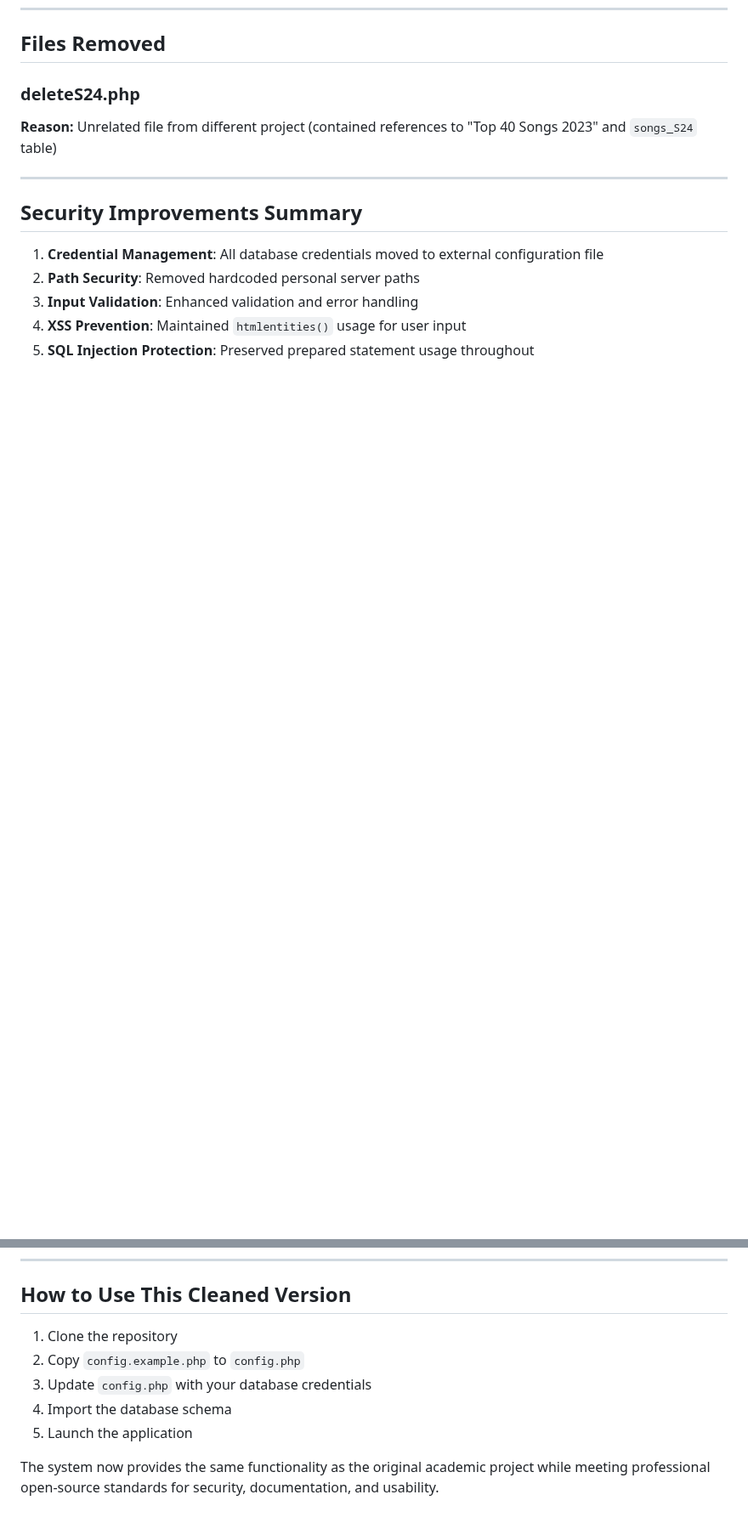
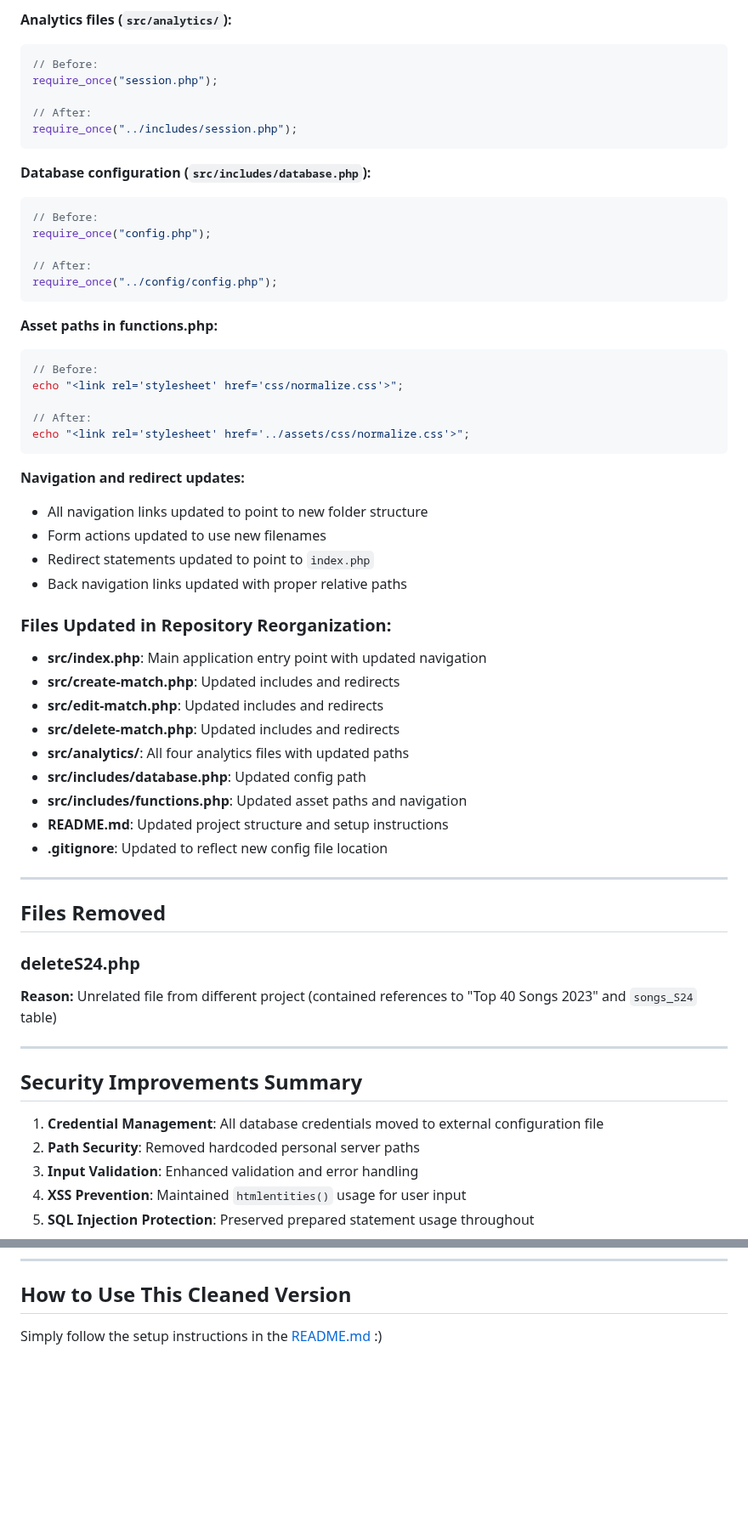
Before and after one commit to sycstitch/la-liga-management-system, a Markdown page: docs/CLEANUP-CHANGELOG.md, 2 parts joined by grey strips. Shown at 85% size. Rendered like a GitHub page; blank space fills up the shorter version.

````diff
--- a/docs/CLEANUP-CHANGELOG.md
+++ b/docs/CLEANUP-CHANGELOG.md
@@ -320,3 +405,49 @@ club-rosters.php
+**Analytics files (`src/analytics/`):**
+```php
+// Before:
+require_once("session.php");
+
+// After:
+require_once("../includes/session.php");
+```
+
+**Database configuration (`src/includes/database.php`):**
+```php
+// Before:
+require_once("config.php");
+
+// After:
+require_once("../config/config.php");
+```
+
+**Asset paths in functions.php:**
+```php
+// Before:
+echo "<link rel='stylesheet' href='css/normalize.css'>";
+
+// After:
+echo "<link rel='stylesheet' href='../assets/css/normalize.css'>";
+```
+
+**Navigation and redirect updates:**
+- All navigation links updated to point to new folder structure
+- Form actions updated to use new filenames
+- Redirect statements updated to point to `index.php`
+- Back navigation links updated with proper relative paths
+
+### Files Updated in Repository Reorganization:
+- **src/index.php**: Main application entry point with updated navigation
+- **src/create-match.php**: Updated includes and redirects
+- **src/edit-match.php**: Updated includes and redirects
+- **src/delete-match.php**: Updated includes and redirects
+- **src/analytics/**: All four analytics files with updated paths
+- **src/includes/database.php**: Updated config path
+- **src/includes/functions.php**: Updated asset paths and navigation
+- **README.md**: Updated project structure and setup instructions
+- **.gitignore**: Updated to reflect new config file location
+
+---
+
 ## Files Removed
 
 ### deleteS24.php
@@ -352,10 +483,4 @@ club-rosters.php
 
 ## How to Use This Cleaned Version
 
-1. Clone the repository
-2. Copy `config.example.php` to `config.php`
-3. Update `config.php` with your database credentials
-4. Import the database schema
-5. Launch the application
-
-The system now provides the same functionality as the original academic project while meeting professional open-source standards for security, documentation, and usability.
+Simply follow the setup instructions in the [README.md](/README.md#Setup) :)
````
Also changed, not shown: other parts of docs/CLEANUP-CHANGELOG.md (+85 -0 lines).
